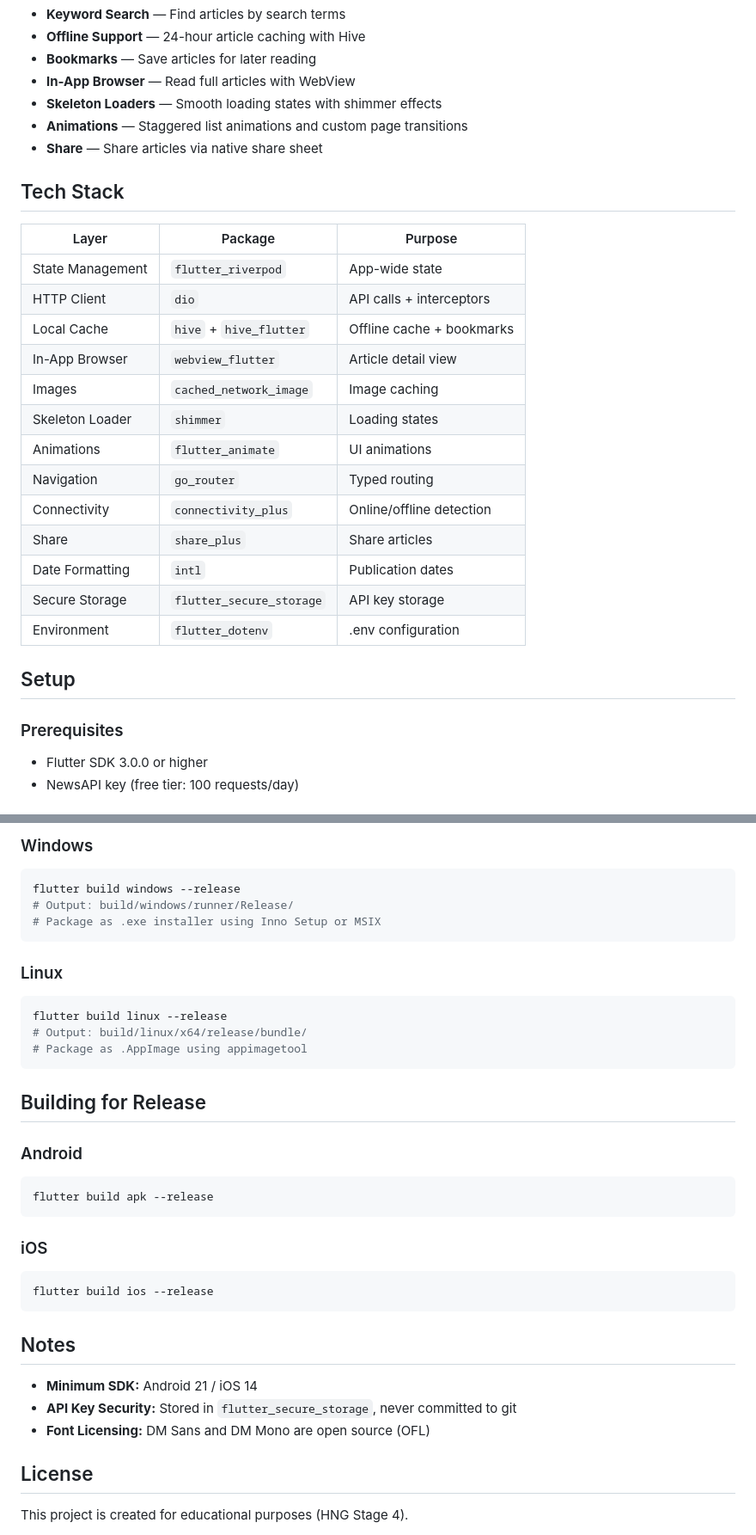
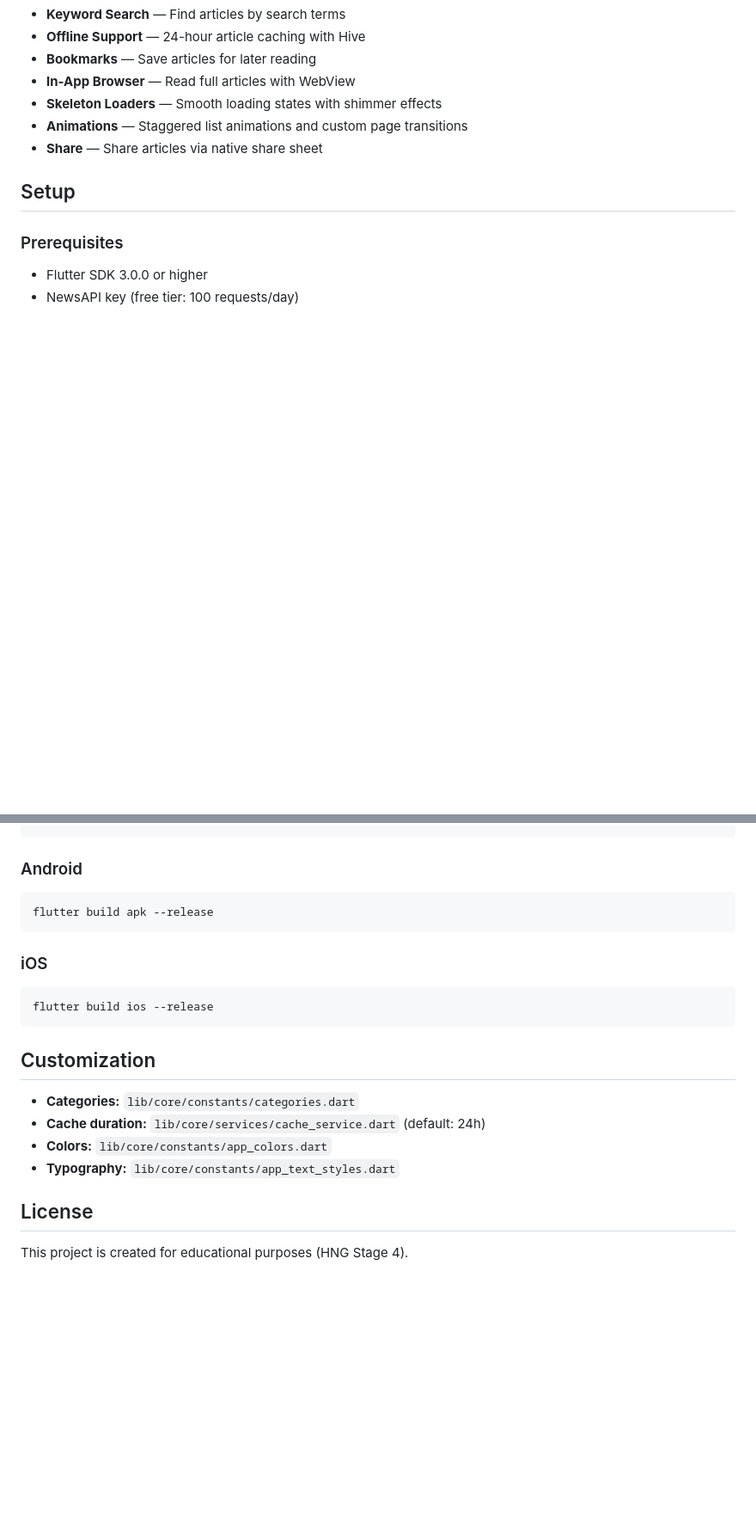
Before and after one commit to THEJOHNCALEB/swen, a Markdown page: README.md, 2 parts joined by grey strips. Shown at 86% size. Rendered like a GitHub page; blank space fills up the shorter version.

````diff
--- a/README.md
+++ b/README.md
@@ -17,24 +16,6 @@ A clean, monochrome news app.
 - **Skeleton Loaders** — Smooth loading states with shimmer effects
 - **Animations** — Staggered list animations and custom page transitions
 - **Share** — Share articles via native share sheet
-
-## Tech Stack
-
-| Layer | Package | Purpose |
-|-------|---------|---------|
-| State Management | `flutter_riverpod` | App-wide state |
-| HTTP Client | `dio` | API calls + interceptors |
-| Local Cache | `hive` + `hive_flutter` | Offline cache + bookmarks |
-| In-App Browser | `webview_flutter` | Article detail view |
-| Images | `cached_network_image` | Image caching |
-| Skeleton Loader | `shimmer` | Loading states |
-| Animations | `flutter_animate` | UI animations |
-| Navigation | `go_router` | Typed routing |
-| Connectivity | `connectivity_plus` | Online/offline detection |
-| Share | `share_plus` | Share articles |
-| Date Formatting | `intl` | Publication dates |
-| Secure Storage | `flutter_secure_storage` | API key storage |
-| Environment | `flutter_dotenv` | .env configuration |
 
 ## Setup
 
@@ -170,22 +128,4 @@ flutter build macos --release
 ```
-
-### Windows
-
-```bash
-flutter build windows --release
-# Output: build/windows/runner/Release/
-# Package as .exe installer using Inno Setup or MSIX
-```
-
-### Linux
-
-```bash
-flutter build linux --release
-# Output: build/linux/x64/release/bundle/
-# Package as .AppImage using appimagetool
-```
-
-## Building for Release
 
 ### Android
 
@@ -199,11 +139,12 @@ flutter build apk --release
 flutter build ios --release
 ```
 
-## Notes
+## Customization
 
-- **Minimum SDK:** Android 21 / iOS 14
-- **API Key Security:** Stored in `flutter_secure_storage`, never committed to git
-- **Font Licensing:** DM Sans and DM Mono are open source (OFL)
+- **Categories:** `lib/core/constants/categories.dart`
+- **Cache duration:** `lib/core/services/cache_service.dart` (default: 24h)
+- **Colors:** `lib/core/constants/app_colors.dart`
+- **Typography:** `lib/core/constants/app_text_styles.dart`
 
 ## License
 
````
Also changed, not shown: other parts of README.md (+20 -44 lines).
